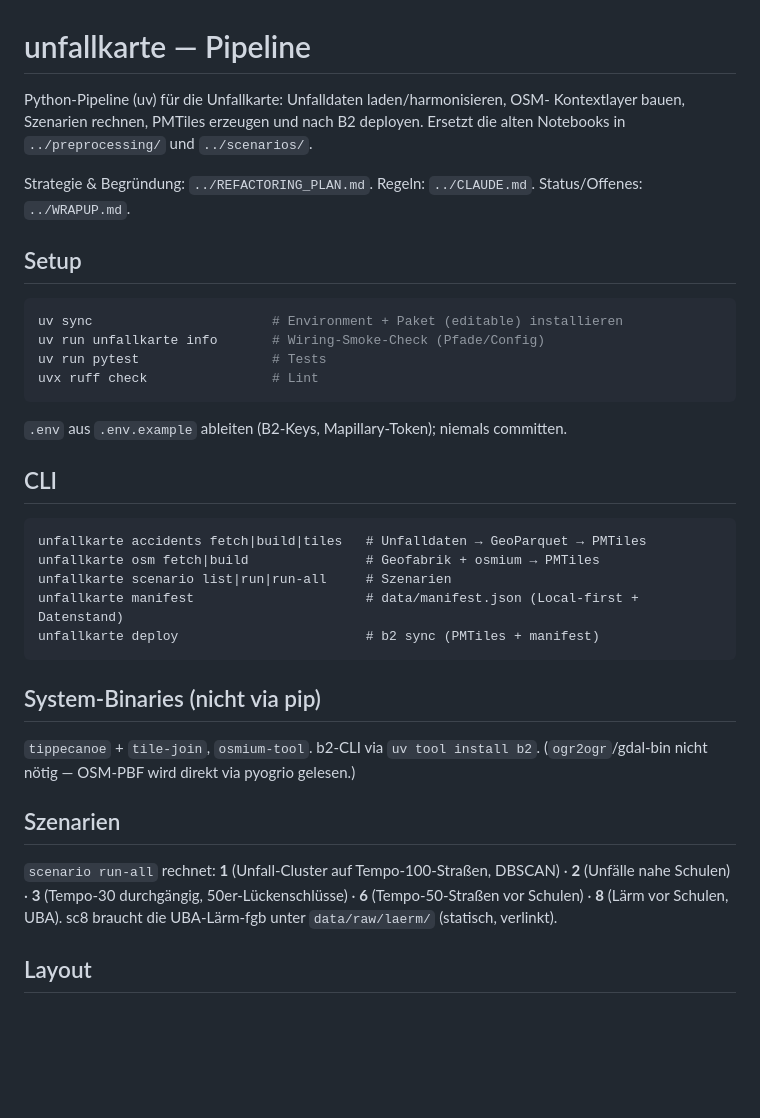
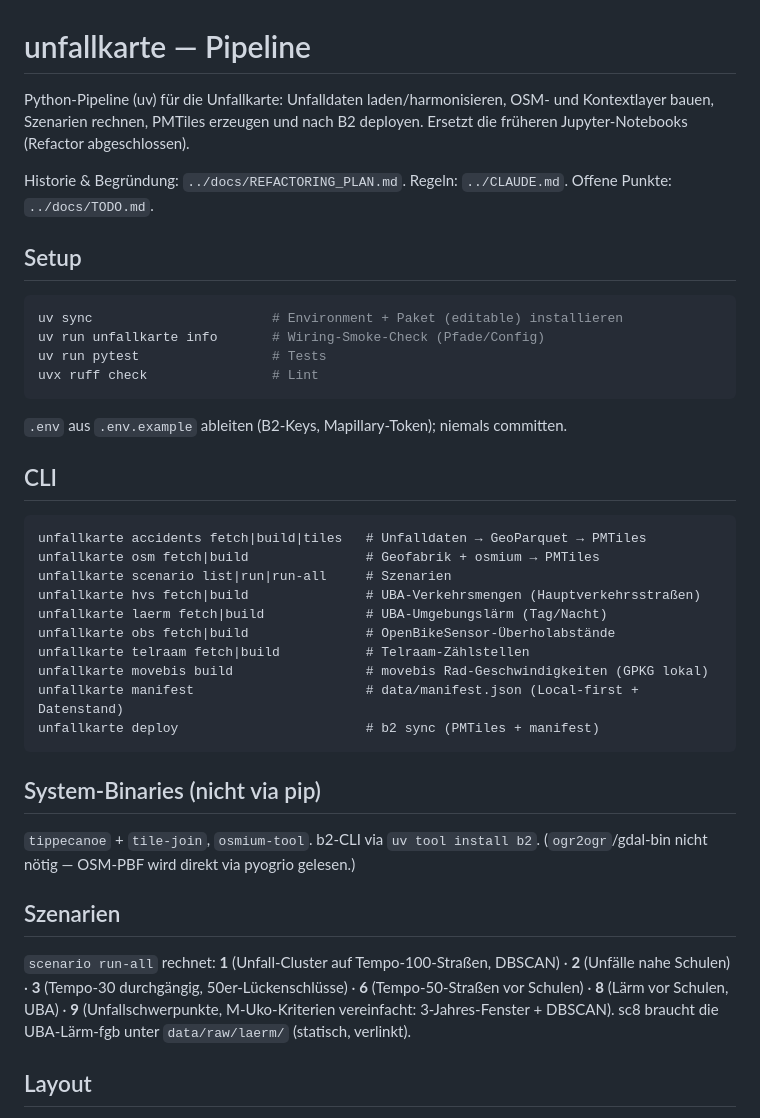
Before and after one commit to vizsim/unfallkarte, a Markdown page: pipeline/README.md, the part around the change. Rendered like a GitHub page; blank space fills up the shorter version.

````diff
--- a/pipeline/README.md
+++ b/pipeline/README.md
@@ -1,11 +1,11 @@
 # unfallkarte — Pipeline
 
-Python-Pipeline (uv) für die Unfallkarte: Unfalldaten laden/harmonisieren, OSM-
+Python-Pipeline (uv) für die Unfallkarte: Unfalldaten laden/harmonisieren, OSM- und
 Kontextlayer bauen, Szenarien rechnen, PMTiles erzeugen und nach B2 deployen.
-Ersetzt die alten Notebooks in `../preprocessing/` und `../scenarios/`.
+Ersetzt die früheren Jupyter-Notebooks (Refactor abgeschlossen).
 
-Strategie & Begründung: `../REFACTORING_PLAN.md`. Regeln: `../CLAUDE.md`.
-Status/Offenes: `../WRAPUP.md`.
+Historie & Begründung: `../docs/REFACTORING_PLAN.md`. Regeln: `../CLAUDE.md`.
+Offene Punkte: `../docs/TODO.md`.
 
 ## Setup
 
@@ -20,10 +20,15 @@ uvx ruff check                # Lint
 
 ## CLI
 
-```
+```text
 unfallkarte accidents fetch|build|tiles   # Unfalldaten → GeoParquet → PMTiles
 unfallkarte osm fetch|build               # Geofabrik + osmium → PMTiles
 unfallkarte scenario list|run|run-all     # Szenarien
+unfallkarte hvs fetch|build               # UBA-Verkehrsmengen (Hauptverkehrsstraßen)
+unfallkarte laerm fetch|build             # UBA-Umgebungslärm (Tag/Nacht)
+unfallkarte obs fetch|build               # OpenBikeSensor-Überholabstände
+unfallkarte telraam fetch|build           # Telraam-Zählstellen
+unfallkarte movebis build                 # movebis Rad-Geschwindigkeiten (GPKG lokal)
 unfallkarte manifest                      # data/manifest.json (Local-first + Datenstand)
 unfallkarte deploy                        # b2 sync (PMTiles + manifest)
 ```
@@ -37,8 +42,9 @@ unfallkarte deploy                        # b2 sync (PMTiles + manifest)
 
 `scenario run-all` rechnet: **1** (Unfall-Cluster auf Tempo-100-Straßen, DBSCAN) ·
 **2** (Unfälle nahe Schulen) · **3** (Tempo-30 durchgängig, 50er-Lückenschlüsse) ·
-**6** (Tempo-50-Straßen vor Schulen) · **8** (Lärm vor Schulen, UBA). sc8 braucht die
-UBA-Lärm-fgb unter `data/raw/laerm/` (statisch, verlinkt).
+**6** (Tempo-50-Straßen vor Schulen) · **8** (Lärm vor Schulen, UBA) ·
+**9** (Unfallschwerpunkte, M-Uko-Kriterien vereinfacht: 3-Jahres-Fenster + DBSCAN).
+sc8 braucht die UBA-Lärm-fgb unter `data/raw/laerm/` (statisch, verlinkt).
 
 ## Layout
 
````
Also changed, not shown: CLAUDE.md (+7 -5 lines), README.md (+32 -9 lines), WRAPUP.md (deleted, +0 -26 lines), docs/TODO.md (added, +50 -0 lines), docs/REFACTORING_PLAN.md (renamed from REFACTORING_PLAN.md), docs/screenshot.png (added), 4 other files.
